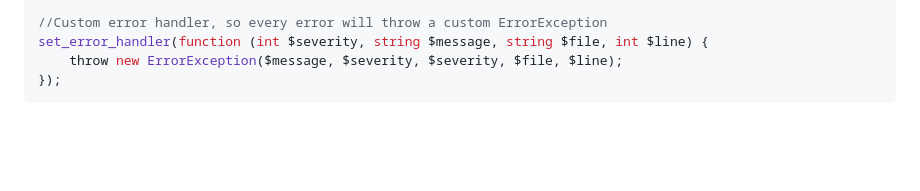
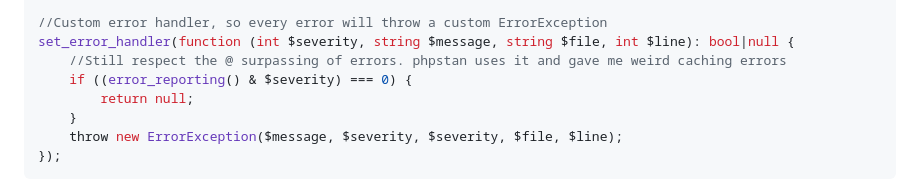
Before and after one commit to antwanvdm/php-oop-music-collection, a Markdown page: README.md, the part around the change. GitHub-like rendering; blank space fills up the shorter version.

Commit message:
Fixed phpstan generating cache errors. Was a conflict with my error handling bootstrap & phpstan using @ notations to surpass errors from PHP generating cache.

````diff
--- a/README.md
+++ b/README.md
@@ -39,7 +39,11 @@ const LANGUAGES = ['nl' => 'Nederlands', 'en' => 'English'];
 const DEFAULT_LANGUAGE = 'nl';
 
 //Custom error handler, so every error will throw a custom ErrorException
-set_error_handler(function (int $severity, string $message, string $file, int $line) {
+set_error_handler(function (int $severity, string $message, string $file, int $line): bool|null {
+    //Still respect the @ surpassing of errors. phpstan uses it and gave me weird caching errors
+    if ((error_reporting() & $severity) === 0) {
+        return null;
+    }
     throw new ErrorException($message, $severity, $severity, $file, $line);
 });
 ```
````
